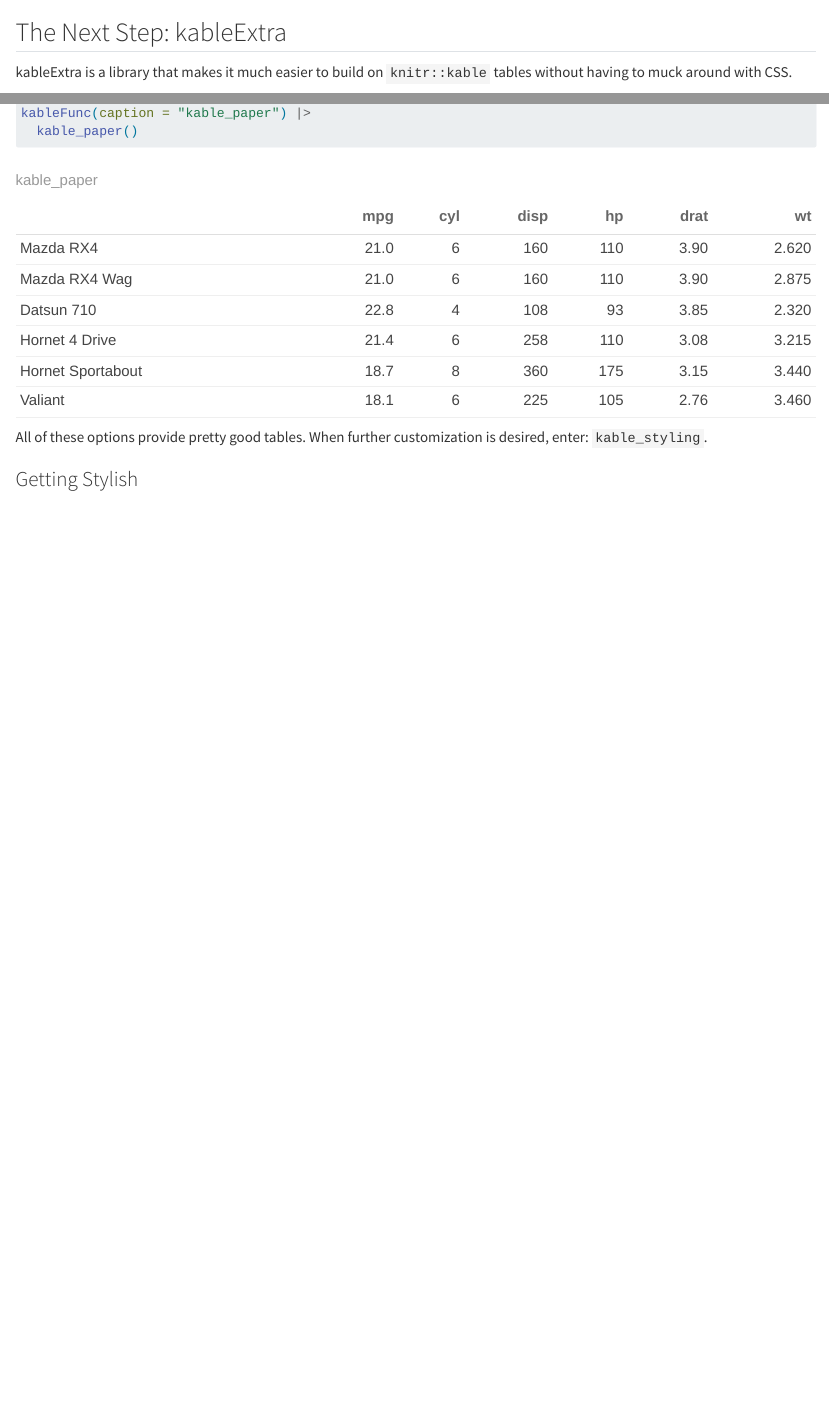
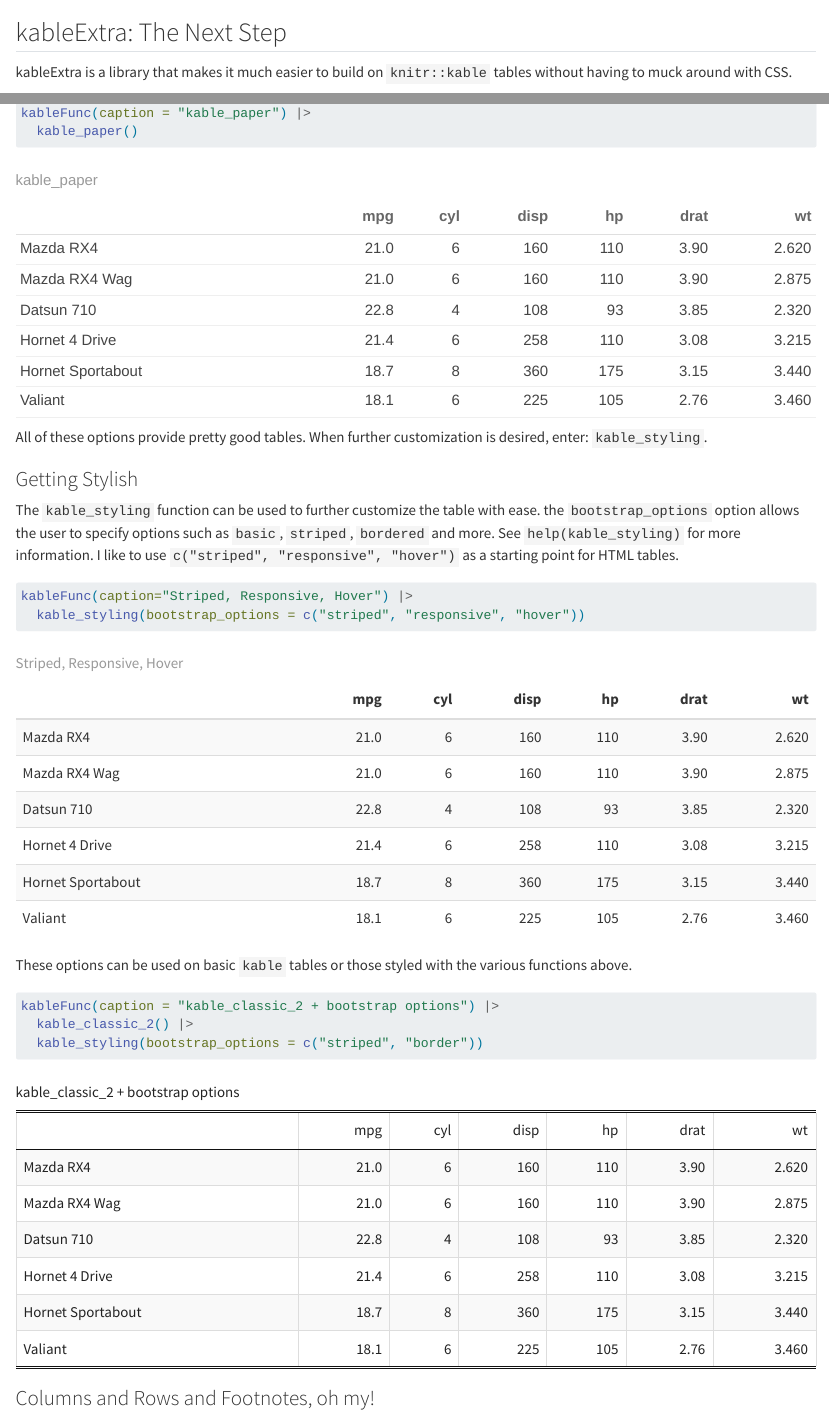
Before and after one commit to tclark89/quarto-tables, a Quarto document (kableExtra.qmd): the page in a window 1100 px wide, from its top, and a second part further down, joined at a grey line. Rendered offline with R 4.5, knitr and Pandoc in place of Quarto, with nearby package versions; common packages that the code uses without loading them are loaded.

Commit message:
Changed section titles, added to kableExtra

````diff
--- a/kableExtra.qmd
+++ b/kableExtra.qmd
@@ -1,4 +1,4 @@
-## The Next Step: kableExtra
+## kableExtra: The Next Step
 
 kableExtra is a library that makes it much easier to build on
 `knitr::kable` tables without having to muck around with CSS.
@@ -104,3 +104,27 @@ All of these options provide pretty good tables.
 When further customization is desired, enter: `kable_styling`.
 
 ### Getting Stylish
+
+The `kable_styling` function can be used to further customize the table with ease.
+  the `bootstrap_options` option allows the user to specify options such as
+  `basic`, `striped`, `bordered` and more. See `help(kable_styling)` for more
+  information. I like to use `c("striped", "responsive", "hover")` as a starting
+  point for HTML tables.
+
+```{r}
+#| kable-styling-ex1
+kableFunc(caption="Striped, Responsive, Hover") |>
+  kable_styling(bootstrap_options = c("striped", "responsive", "hover"))
+```
+
+These options can be used on basic `kable` tables or those styled with the
+various functions above.
+
+```{r}
+#| label: kable-classic2-striped
+kableFunc(caption = "kable_classic_2 + bootstrap options") |>
+  kable_classic_2() |>
+  kable_styling(bootstrap_options = c("striped", "border"))
+```
+
+### Columns and Rows and Footnotes, oh my!
````
Also changed, not shown: Knitr.qmd (+1 -1 lines).
